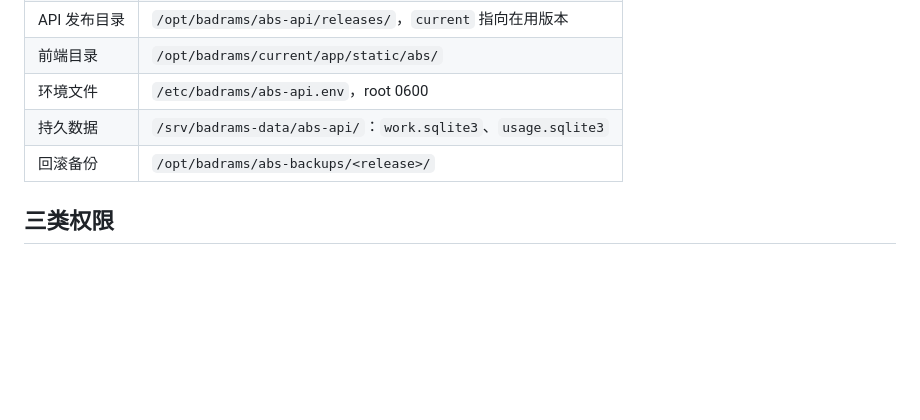
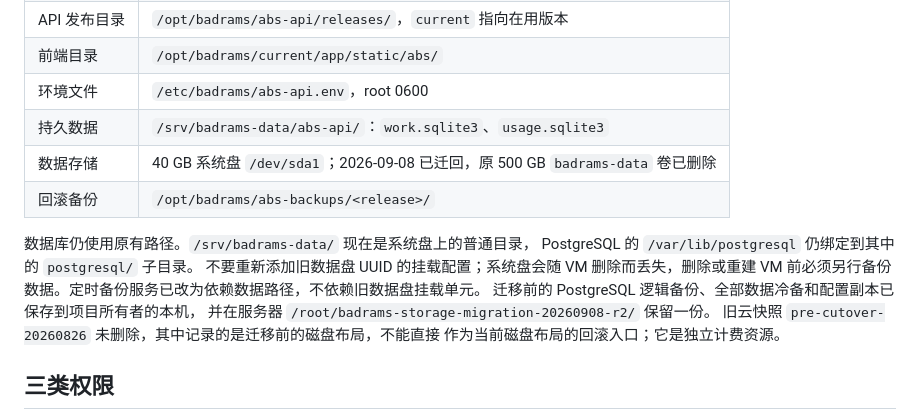
Before and after one commit to ericwgz/zhikejulia-abs, a Markdown page: DEPLOYMENT.md, the part around the change. GitHub-like rendering; blank space fills up the shorter version.

Commit message:
Document database migration to VM root disk

```diff
--- a/DEPLOYMENT.md
+++ b/DEPLOYMENT.md
@@ -16,7 +16,17 @@
 | 前端目录 | `/opt/badrams/current/app/static/abs/` |
 | 环境文件 | `/etc/badrams/abs-api.env`，root 0600 |
 | 持久数据 | `/srv/badrams-data/abs-api/`：`work.sqlite3`、`usage.sqlite3` |
+| 数据存储 | 40 GB 系统盘 `/dev/sda1`；2026-09-08 已迁回，原 500 GB `badrams-data` 卷已删除 |
 | 回滚备份 | `/opt/badrams/abs-backups/<release>/` |
+
+数据库仍使用原有路径。`/srv/badrams-data/` 现在是系统盘上的普通目录，
+PostgreSQL 的 `/var/lib/postgresql` 仍绑定到其中的 `postgresql/` 子目录。
+不要重新添加旧数据盘 UUID 的挂载配置；系统盘会随 VM 删除而丢失，删除或重建
+VM 前必须另行备份数据。定时备份服务已改为依赖数据路径，不依赖旧数据盘挂载单元。
+迁移前的 PostgreSQL 逻辑备份、全部数据冷备和配置副本已保存到项目所有者的本机，
+并在服务器 `/root/badrams-storage-migration-20260908-r2/` 保留一份。
+旧云快照 `pre-cutover-20260826` 未删除，其中记录的是迁移前的磁盘布局，不能直接
+作为当前磁盘布局的回滚入口；它是独立计费资源。
 
 ## 三类权限
 
```
